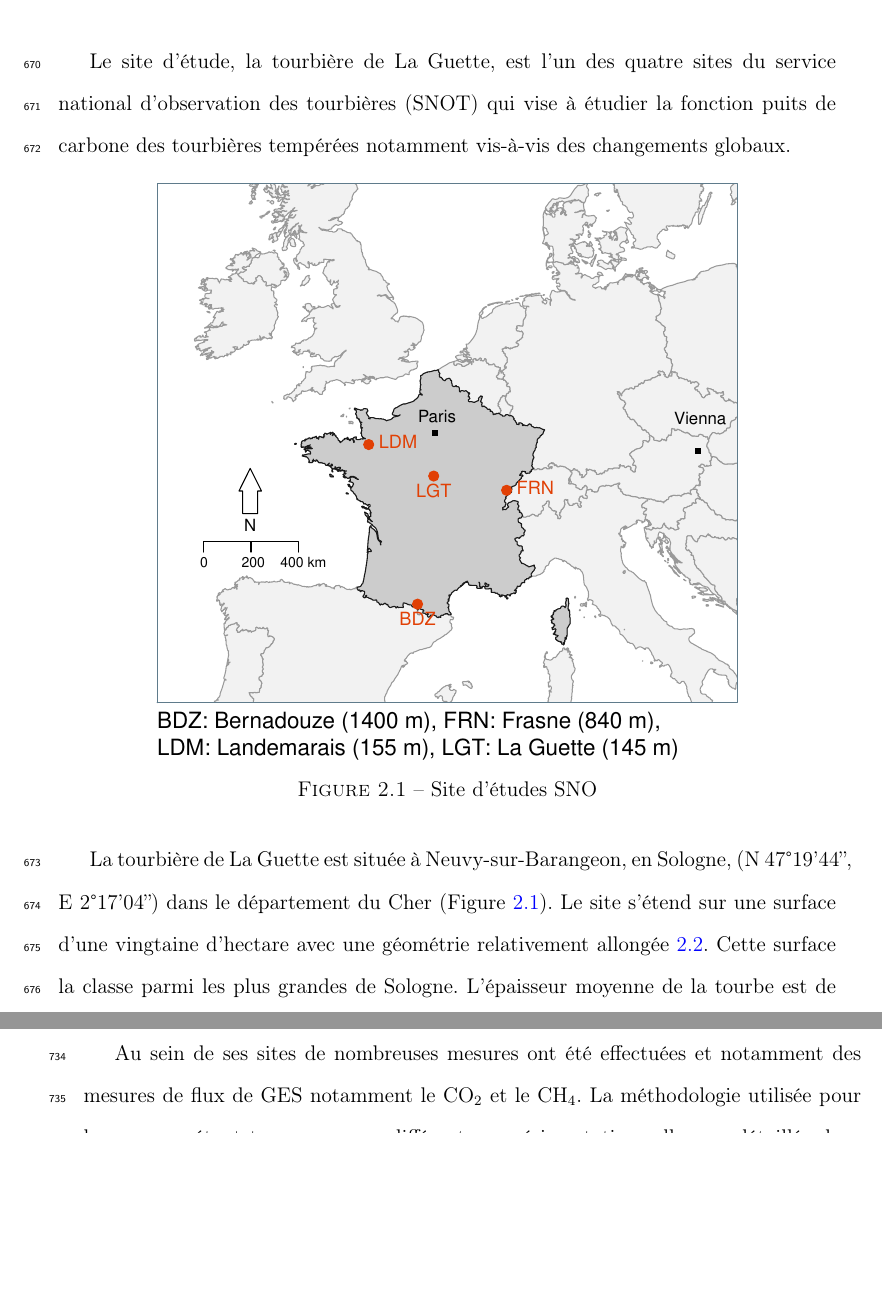
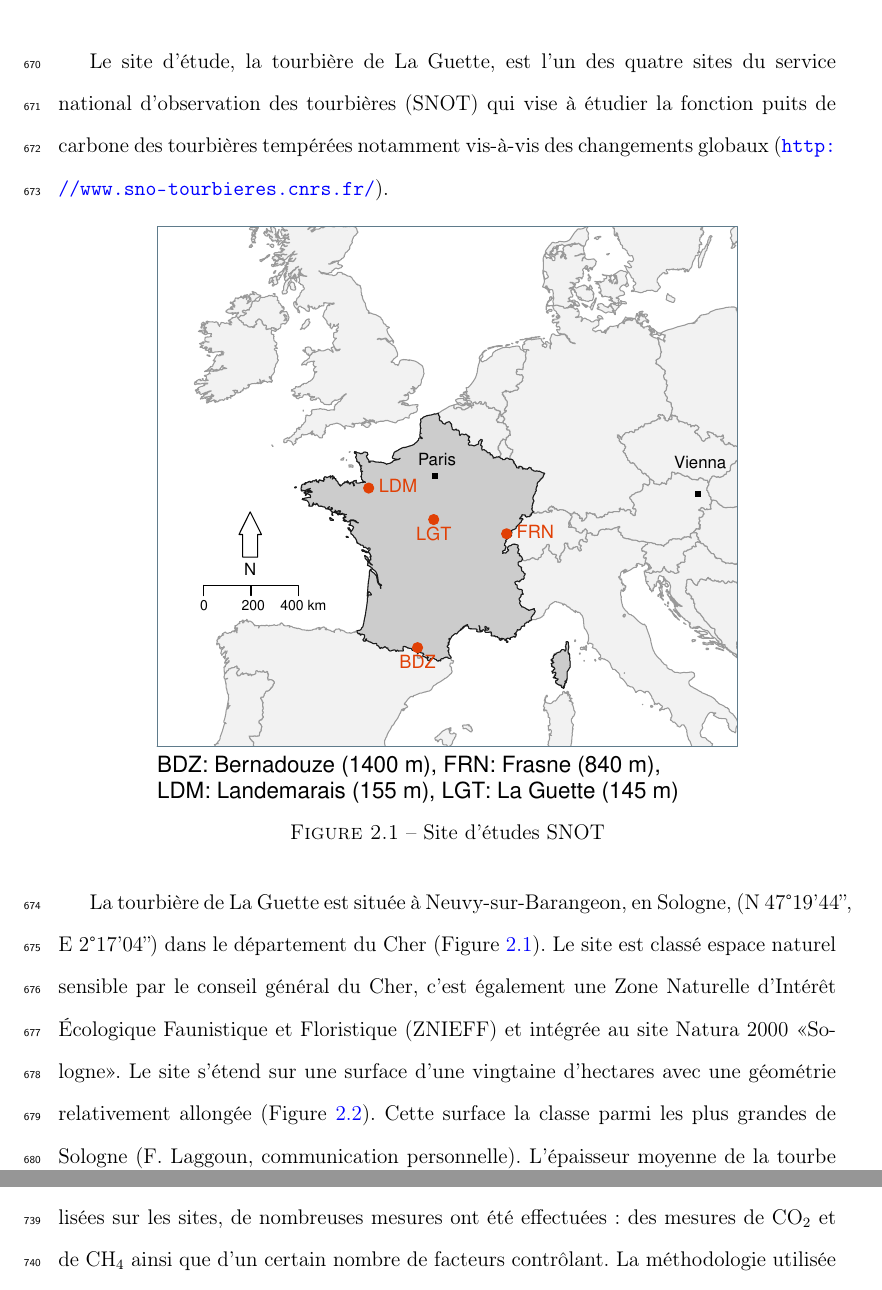
Before and after one commit to dangelob/manuscript, a LaTeX thesis (phdthesis.tex, which reads content/chapitre2.tex): two parts of pages 54 and 59 of 162 before the commit and two parts of pages 54 and 60 of 164 after it, joined at a grey line, cut so that both start at the same text, the shorter picture padded with empty space. Compiled offline with pdfLaTeX.

Commit message:
rwk descript LG

```diff
--- a/content/chapitre2.tex
+++ b/content/chapitre2.tex
@@ -10,17 +10,18 @@
 
 \section{Présentation de la tourbière de La Guette}
 
-Le site d'étude, la tourbière de La Guette, est l'un des quatre sites du service national d'observation des tourbières (SNOT) qui vise à étudier la fonction puits de carbone des tourbières tempérées notamment vis-à-vis des changements globaux.
+Le site d'étude, la tourbière de La Guette, est l'un des quatre sites du service national d'observation des tourbières (SNOT) qui vise à étudier la fonction puits de carbone des tourbières tempérées notamment vis-à-vis des changements globaux (\url{http://www.sno-tourbieres.cnrs.fr/}).
 
 \begin{figure}[h]
 \centering
 \includegraphics[width=.75\textwidth]{chap2/SNO_siteLocalisation}
-\caption{Site d'études SNO}
+\caption{Site d'études SNOT}
 \label{fig:carte_europe}
 \end{figure}
 %\subsection{La Guette}
 
 La tourbière de La Guette est située à Neuvy-sur-Barangeon, en Sologne, (N 47\textdegree19’44”, E 2\textdegree17’04”) dans le département du Cher (Figure~\ref{fig:carte_europe}).
-Le site s'étend sur une surface d'une vingtaine d'hectare avec une géométrie relativement allongée \ref{fig:carte_LG}.
-Cette surface la classe parmi les plus grandes de Sologne.
+Le site est classé espace naturel sensible par le conseil général du Cher, c'est également une Zone Naturelle d'Intérêt Écologique Faunistique et Floristique (ZNIEFF) et intégrée au site Natura 2000 «Sologne».
+Le site s'étend sur une surface d'une vingtaine d'hectares avec une géométrie relativement allongée (Figure~\ref{fig:carte_LG}).
+Cette surface la classe parmi les plus grandes de Sologne (F. Laggoun, communication personnelle).
 L'épaisseur moyenne de la tourbe est de \SI{80}{\centi\metre} avec des maximums locaux atteignant \SI{180}{\centi\metre}.
@@ -126,5 +123,5 @@ Enfin la tourbière de Landemarais est située en Ille-et-villaine, à \SI{154}{
 les températures annuelles moyennes sur ces trois sites sont respectivement de 6, 7,5 et \SI{11}{\degreeCelsius}.
 les précipitations annuelles étant de \num{1700}, \num{1400}, \SI{870}{\milli\meter}.
 
-Au sein de ses sites de nombreuses mesures ont été effectuées et notamment des mesures de flux de GES notamment le \coo et le \chh. La méthodologie utilisée pour les mesurer étant transverse aux différentes expérimentations elle sera détaillée dans ce chapitre.
+Au sein du SNOT et à travers les différentes expérimentations et observations réalisées sur les sites, de nombreuses mesures ont été effectuées : des mesures de \coo et de \chh ainsi que d'un certain nombre de facteurs contrôlant. La méthodologie utilisée pour les mesurer étant transverse aux différentes expérimentations elle sera détaillée dans ce chapitre.
 
@@ -132,8 +129,6 @@ Au sein de ses sites de nombreuses mesures ont été effectuées et notamment de
 \label{sec:clsd_chbr_method}
 
 %\subsection{Présentation des méthodologies possibles}
-
-
 \subsection{Les mesures de \texorpdfstring{CO\textsubscript{2}}{CO2}}
 \label{subsec:ss_mes_co2}
 
```
Also changed, not shown: content/chapitre2.tex (24 more changed lines).
